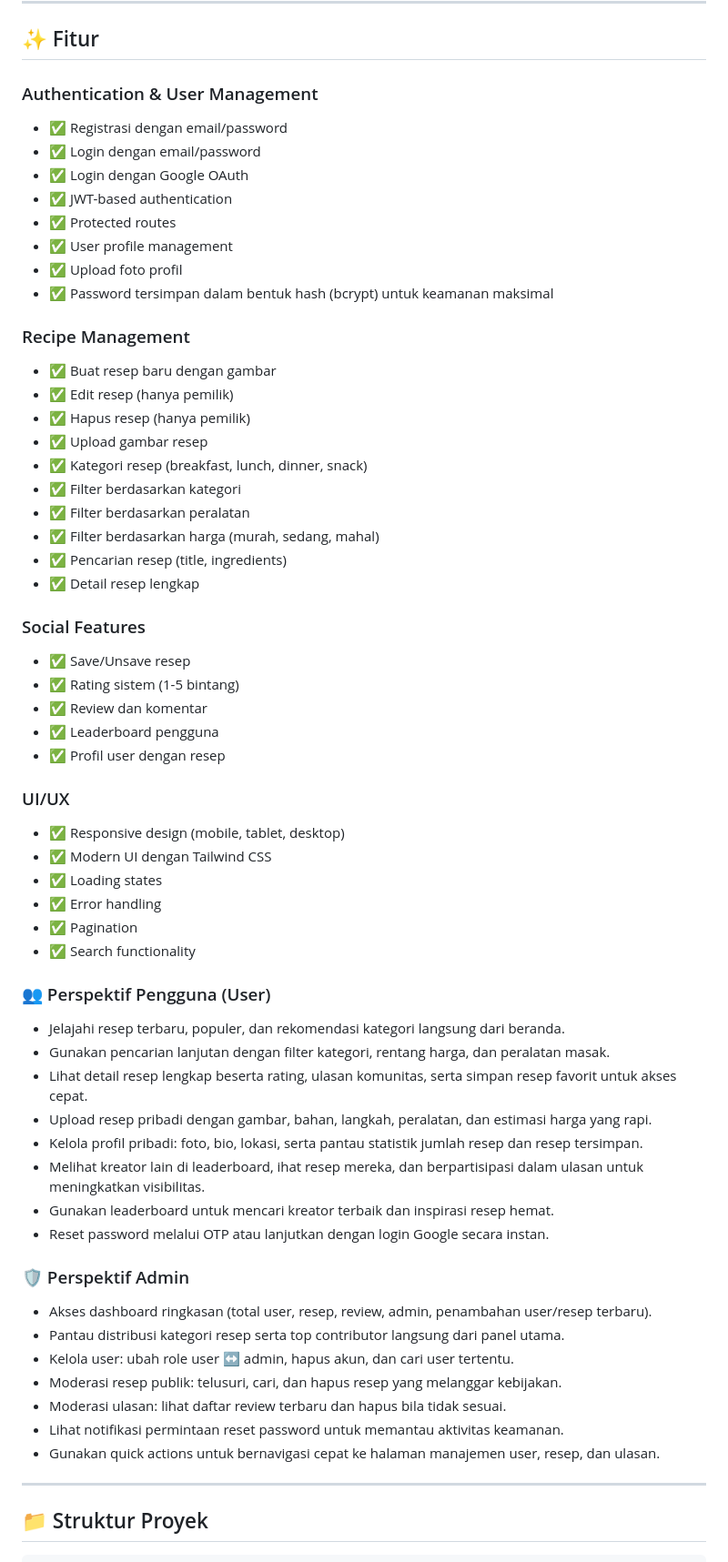
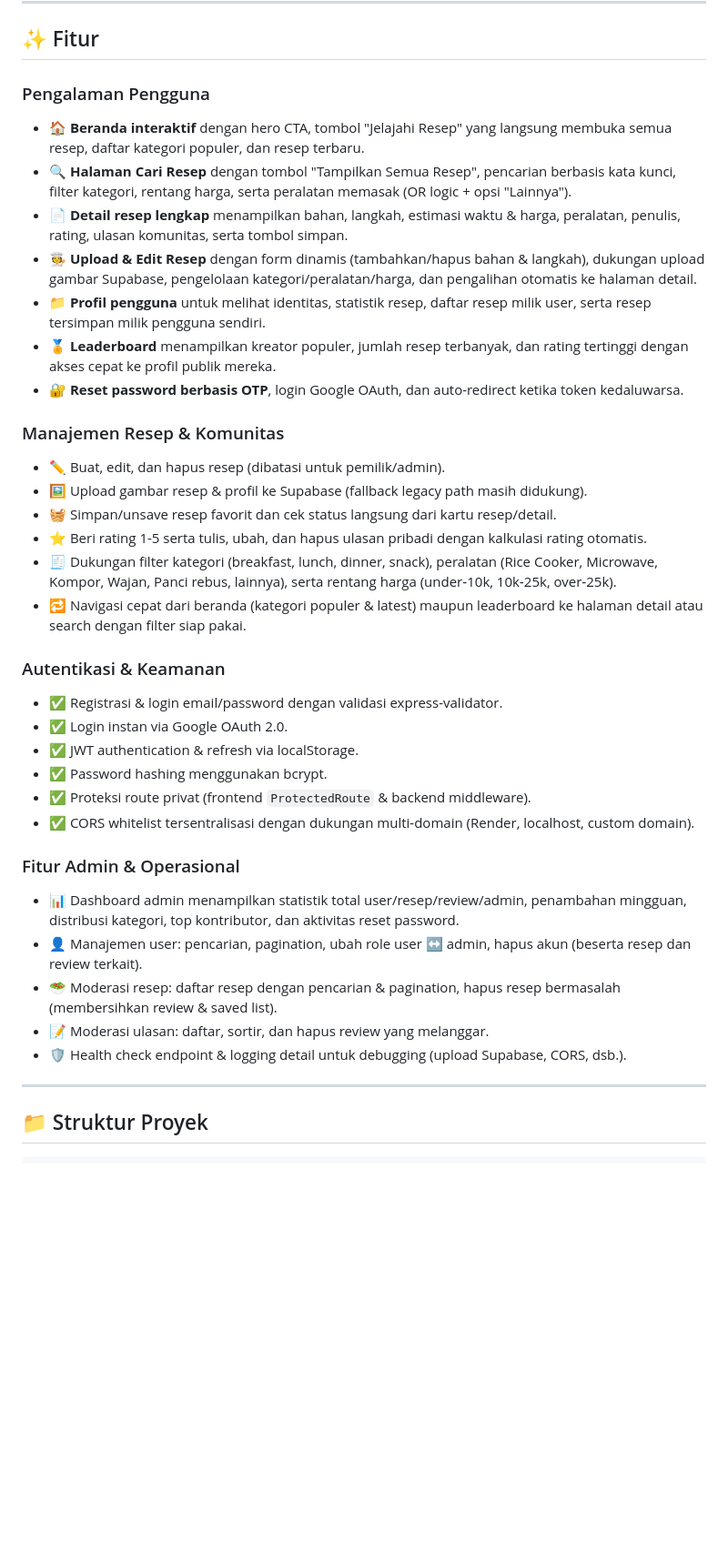
Before and after one commit to MarioSitepu/LKMO-KULINER, a Markdown page: README.md, the part around one of its changes. Shown at 91% size. Drawn GitHub-style; blank space fills up the shorter version.

Commit message:
feat : fixing readme and adding domain to its

```diff
--- a/README.md
+++ b/README.md
@@ -84,61 +90,37 @@ LKMO Recipes adalah aplikasi web full-stack untuk berbagi resep makanan. Penggun
 
 ## ✨ Fitur
 
-### Authentication & User Management
-- ✅ Registrasi dengan email/password
-- ✅ Login dengan email/password
-- ✅ Login dengan Google OAuth
-- ✅ JWT-based authentication
-- ✅ Protected routes
-- ✅ User profile management
-- ✅ Upload foto profil
-- ✅ Password tersimpan dalam bentuk hash (bcrypt) untuk keamanan maksimal
+### Pengalaman Pengguna
+- 🏠 **Beranda interaktif** dengan hero CTA, tombol "Jelajahi Resep" yang langsung membuka semua resep, daftar kategori populer, dan resep terbaru.
+- 🔍 **Halaman Cari Resep** dengan tombol "Tampilkan Semua Resep", pencarian berbasis kata kunci, filter kategori, rentang harga, serta peralatan memasak (OR logic + opsi "Lainnya").
+- 📄 **Detail resep lengkap** menampilkan bahan, langkah, estimasi waktu & harga, peralatan, penulis, rating, ulasan komunitas, serta tombol simpan.
+- 🧑‍🍳 **Upload & Edit Resep** dengan form dinamis (tambahkan/hapus bahan & langkah), dukungan upload gambar Supabase, pengelolaan kategori/peralatan/harga, dan pengalihan otomatis ke halaman detail.
+- 📁 **Profil pengguna** untuk melihat identitas, statistik resep, daftar resep milik user, serta resep tersimpan milik pengguna sendiri.
+- 🏅 **Leaderboard** menampilkan kreator populer, jumlah resep terbanyak, dan rating tertinggi dengan akses cepat ke profil publik mereka.
+- 🔐 **Reset password berbasis OTP**, login Google OAuth, dan auto-redirect ketika token kedaluwarsa.
 
-### Recipe Management
-- ✅ Buat resep baru dengan gambar
-- ✅ Edit resep (hanya pemilik)
-- ✅ Hapus resep (hanya pemilik)
-- ✅ Upload gambar resep
-- ✅ Kategori resep (breakfast, lunch, dinner, snack)
-- ✅ Filter berdasarkan kategori
-- ✅ Filter berdasarkan peralatan
-- ✅ Filter berdasarkan harga (murah, sedang, mahal)
-- ✅ Pencarian resep (title, ingredients)
-- ✅ Detail resep lengkap
+### Manajemen Resep & Komunitas
+- ✏️ Buat, edit, dan hapus resep (dibatasi untuk pemilik/admin).
+- 🖼️ Upload gambar resep & profil ke Supabase (fallback legacy path masih didukung).
+- 🧺 Simpan/unsave resep favorit dan cek status langsung dari kartu resep/detail.
+- ⭐ Beri rating 1-5 serta tulis, ubah, dan hapus ulasan pribadi dengan kalkulasi rating otomatis.
+- 🧾 Dukungan filter kategori (breakfast, lunch, dinner, snack), peralatan (Rice Cooker, Microwave, Kompor, Wajan, Panci rebus, lainnya), serta rentang harga (under‑10k, 10k‑25k, over‑25k).
+- 🔁 Navigasi cepat dari beranda (kategori populer & latest) maupun leaderboard ke halaman detail atau search dengan filter siap pakai.
 
-### Social Features
-- ✅ Save/Unsave resep
-- ✅ Rating sistem (1-5 bintang)
-- ✅ Review dan komentar
-- ✅ Leaderboard pengguna
-- ✅ Profil user dengan resep
+### Autentikasi & Keamanan
+- ✅ Registrasi & login email/password dengan validasi express-validator.
+- ✅ Login instan via Google OAuth 2.0.
+- ✅ JWT authentication & refresh via localStorage.
+- ✅ Password hashing menggunakan bcrypt.
+- ✅ Proteksi route privat (frontend `ProtectedRoute` & backend middleware).
+- ✅ CORS whitelist tersentralisasi dengan dukungan multi-domain (Render, localhost, custom domain).
 
-### UI/UX
-- ✅ Responsive design (mobile, tablet, desktop)
-- ✅ Modern UI dengan Tailwind CSS
-- ✅ Loading states
-- ✅ Error handling
-- ✅ Pagination
-- ✅ Search functionality
-
-### 👥 Perspektif Pengguna (User)
-- Jelajahi resep terbaru, populer, dan rekomendasi kategori langsung dari beranda.
-- Gunakan pencarian lanjutan dengan filter kategori, rentang harga, dan peralatan masak.
-- Lihat detail resep lengkap beserta rating, ulasan komunitas, serta simpan resep favorit untuk akses cepat.
-- Upload resep pribadi dengan gambar, bahan, langkah, peralatan, dan estimasi harga yang rapi.
-- Kelola profil pribadi: foto, bio, lokasi, serta pantau statistik jumlah resep dan resep tersimpan.
-- Melihat kreator lain di leaderboard, ihat resep mereka, dan berpartisipasi dalam ulasan untuk meningkatkan visibilitas.
-- Gunakan leaderboard untuk mencari kreator terbaik dan inspirasi resep hemat.
-- Reset password melalui OTP atau lanjutkan dengan login Google secara instan.
-
-### 🛡️ Perspektif Admin
-- Akses dashboard ringkasan (total user, resep, review, admin, penambahan user/resep terbaru).
-- Pantau distribusi kategori resep serta top contributor langsung dari panel utama.
-- Kelola user: ubah role user ↔ admin, hapus akun, dan cari user tertentu.
-- Moderasi resep publik: telusuri, cari, dan hapus resep yang melanggar kebijakan.
-- Moderasi ulasan: lihat daftar review terbaru dan hapus bila tidak sesuai.
-- Lihat notifikasi permintaan reset password untuk memantau aktivitas keamanan.
-- Gunakan quick actions untuk bernavigasi cepat ke halaman manajemen user, resep, dan ulasan.
+### Fitur Admin & Operasional
+- 📊 Dashboard admin menampilkan statistik total user/resep/review/admin, penambahan mingguan, distribusi kategori, top kontributor, dan aktivitas reset password.
+- 👤 Manajemen user: pencarian, pagination, ubah role user ↔ admin, hapus akun (beserta resep dan review terkait).
+- 🥗 Moderasi resep: daftar resep dengan pencarian & pagination, hapus resep bermasalah (membersihkan review & saved list).
+- 📝 Moderasi ulasan: daftar, sortir, dan hapus review yang melanggar.
+- 🛡️ Health check endpoint & logging detail untuk debugging (upload Supabase, CORS, dsb.).
 
 ---
 
```
Also changed, not shown: other parts of README.md (+6 -0 lines).
